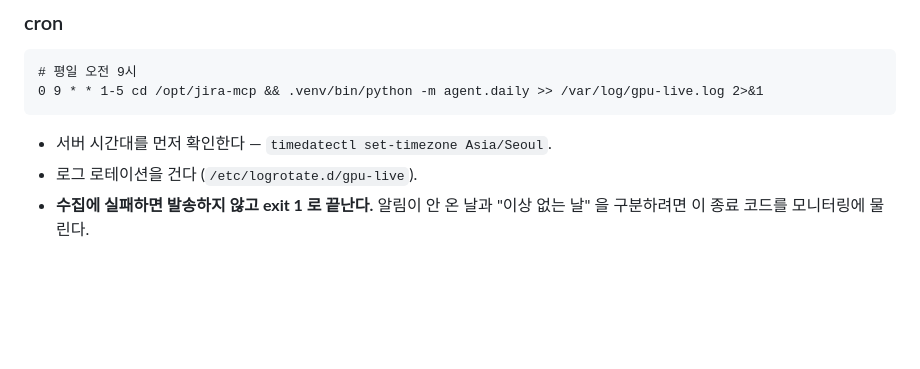
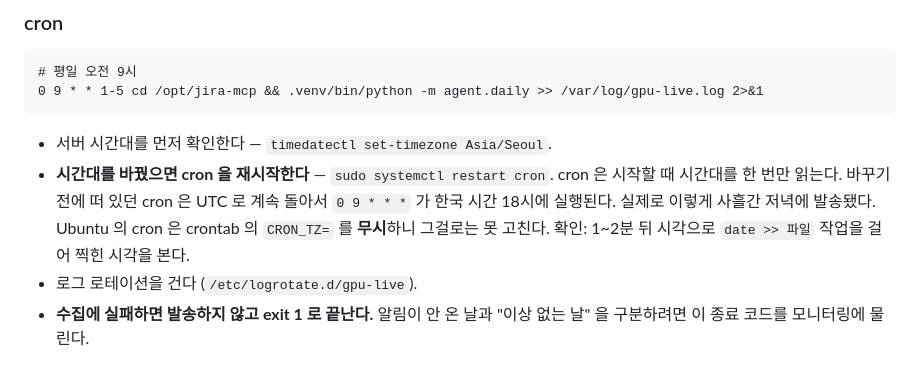
Before and after one commit to YonggyuCho/jira-mcp-agent, a Markdown page: docs/DEPLOYMENT.md, the part around the change. Rendered like a GitHub page; blank space fills up the shorter version.

Commit message:
docs: 시간대 변경 후 cron 재시작 필요 — CRON_TZ 는 Ubuntu cron 이 무시
cron 은 시작할 때 시간대를 한 번만 읽는다. 시간대를 바꾸기 전에 떠 있던 cron 이
UTC 로 돌아 평일 09:00 작업이 한국 시간 18:00 에 실행됐다.

Co-Authored-By: Claude Opus 5.5 <noreply@anthropic.com>

````diff
--- a/docs/DEPLOYMENT.md
+++ b/docs/DEPLOYMENT.md
@@ -312,6 +312,11 @@ cd /opt/jira-mcp
 ```
 
 - 서버 시간대를 먼저 확인한다 — `timedatectl set-timezone Asia/Seoul`.
+- **시간대를 바꿨으면 cron 을 재시작한다** — `sudo systemctl restart cron`. cron 은 시작할 때
+  시간대를 한 번만 읽는다. 바꾸기 전에 떠 있던 cron 은 UTC 로 계속 돌아서 `0 9 * * *` 가
+  한국 시간 18시에 실행된다. 실제로 이렇게 사흘간 저녁에 발송됐다.
+  Ubuntu 의 cron 은 crontab 의 `CRON_TZ=` 를 **무시**하니 그걸로는 못 고친다.
+  확인: 1~2분 뒤 시각으로 `date >> 파일` 작업을 걸어 찍힌 시각을 본다.
 - 로그 로테이션을 건다 (`/etc/logrotate.d/gpu-live`).
 - **수집에 실패하면 발송하지 않고 exit 1 로 끝난다.** 알림이 안 온 날과
   "이상 없는 날" 을 구분하려면 이 종료 코드를 모니터링에 물린다.
````
